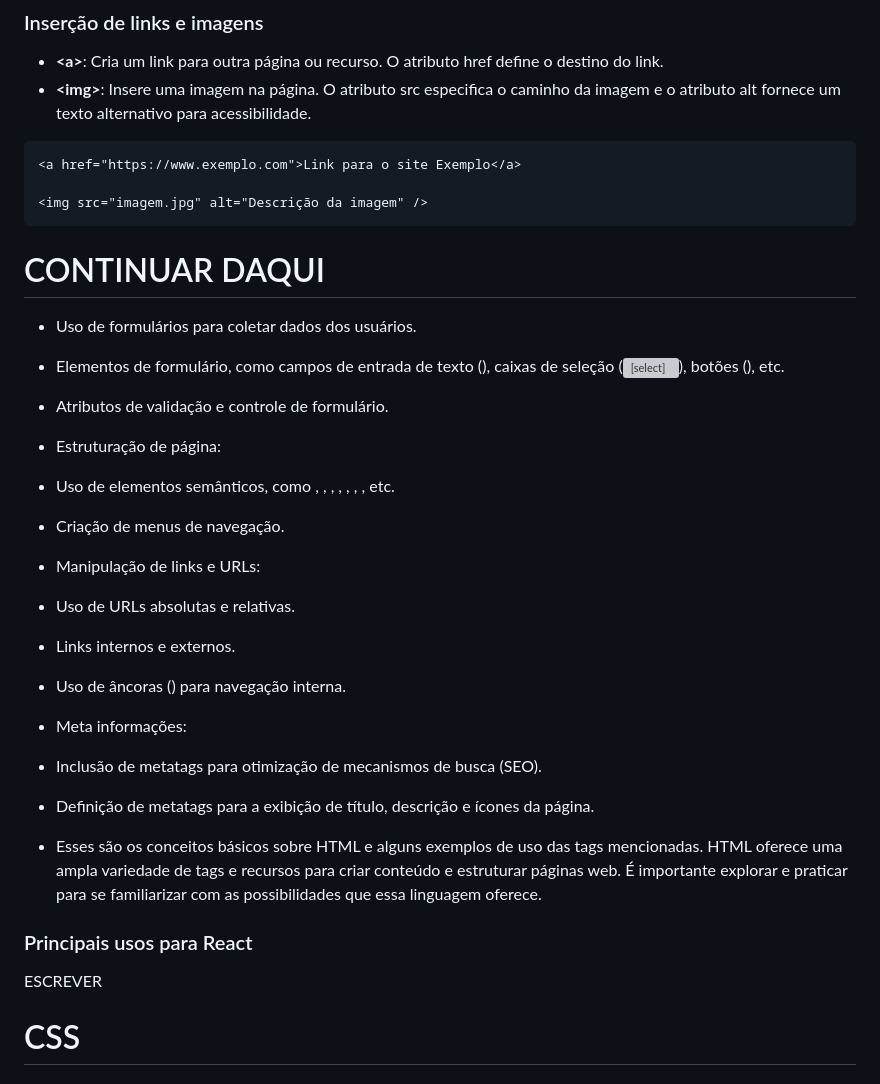
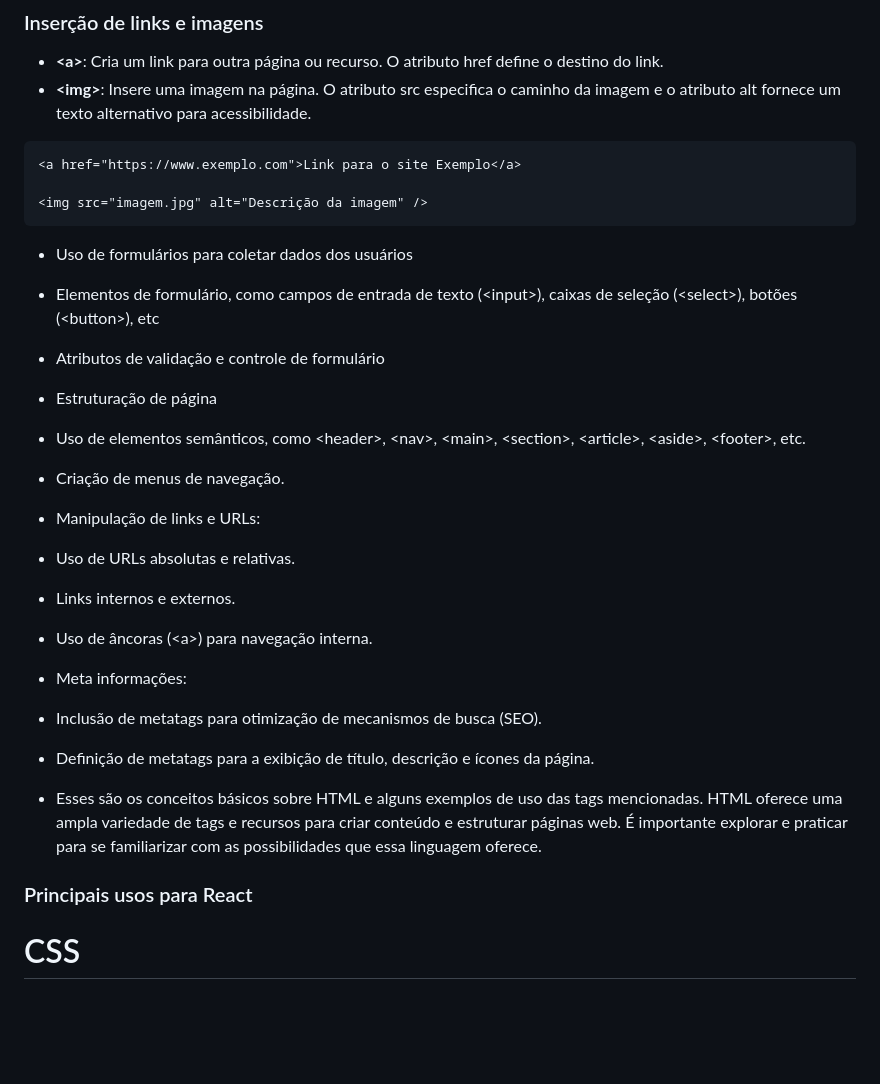
Before and after one commit to PedroWChaves/html-e-css, a Markdown page: README.md, the part around the change. Rendered like a GitHub page; blank space fills up the shorter version; grey boxes are pictures that could not be loaded.

````diff
--- a/README.md
+++ b/README.md
@@ -150,20 +150,18 @@ São utilizados para definir títulos e subtitulos em uma página. Eles vão de
 <img src="imagem.jpg" alt="Descrição da imagem" />
 ```
 
-# CONTINUAR DAQUI
+- Uso de formulários para coletar dados dos usuários
+- Elementos de formulário, como campos de entrada de texto (\<input\>), caixas de seleção (\<select\>), botões (\<button\>), etc
+- Atributos de validação e controle de formulário
+- Estruturação de página
 
-- Uso de formulários para coletar dados dos usuários.
-- Elementos de formulário, como campos de entrada de texto (<input>), caixas de seleção (<select>), botões (<button>), etc.
-- Atributos de validação e controle de formulário.
-- Estruturação de página:
-
-- Uso de elementos semânticos, como <header>, <nav>, <main>, <section>, <article>, <aside>, <footer>, etc.
+- Uso de elementos semânticos, como \<header\>, \<nav\>, \<main\>, \<section\>, \<article\>, \<aside\>, \<footer\>, etc.
 - Criação de menus de navegação.
 - Manipulação de links e URLs:
 
 - Uso de URLs absolutas e relativas.
 - Links internos e externos.
-- Uso de âncoras (<a>) para navegação interna.
+- Uso de âncoras (\<a\>) para navegação interna.
 - Meta informações:
 
 - Inclusão de metatags para otimização de mecanismos de busca (SEO).
@@ -172,8 +170,6 @@ São utilizados para definir títulos e subtitulos em uma página. Eles vão de
 - Esses são os conceitos básicos sobre HTML e alguns exemplos de uso das tags mencionadas. HTML oferece uma ampla variedade de tags e recursos para criar conteúdo e estruturar páginas web. É importante explorar e praticar para se familiarizar com as possibilidades que essa linguagem oferece.
 
 ### Principais usos para React
-
-ESCREVER
 
 # CSS
 
````
